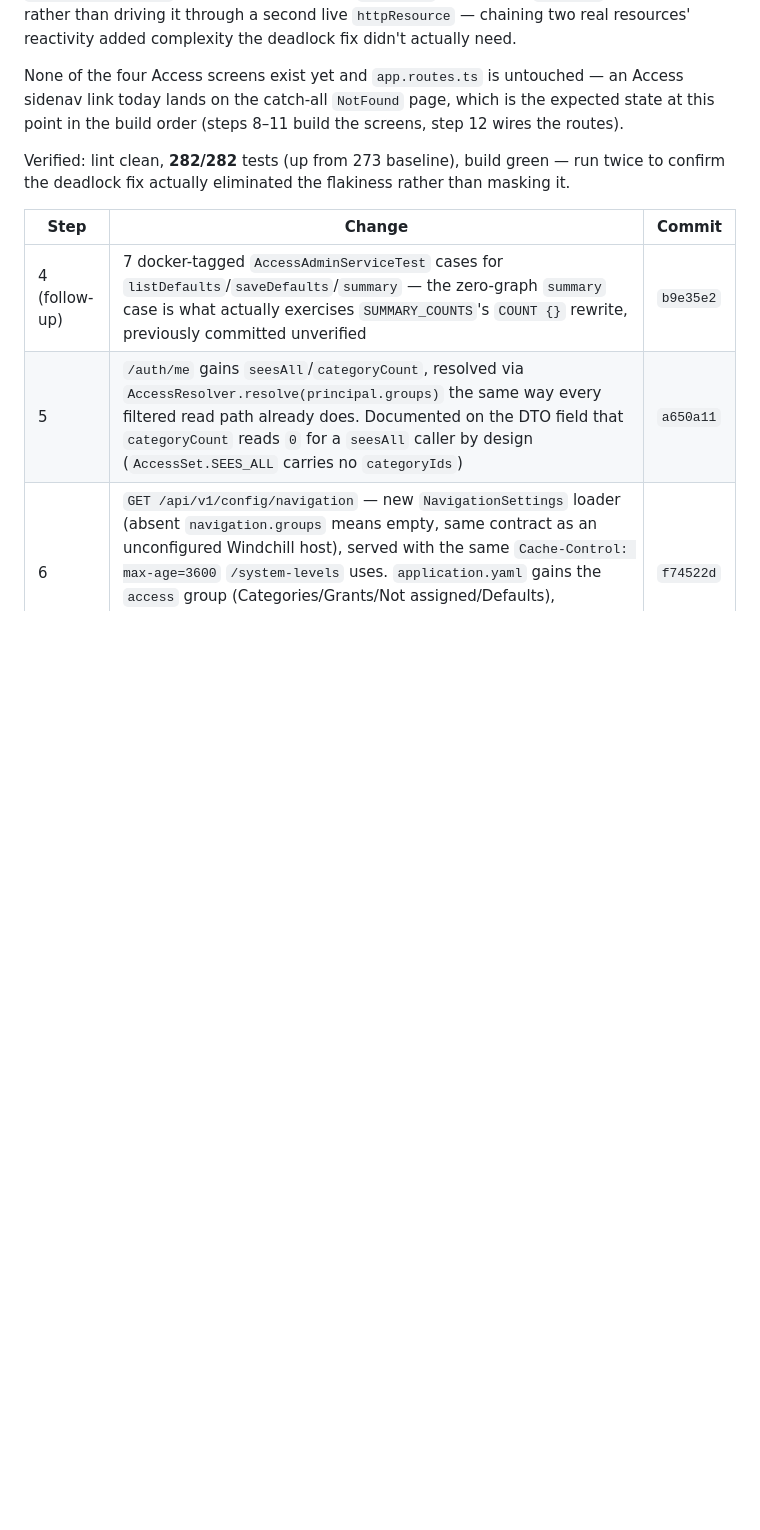
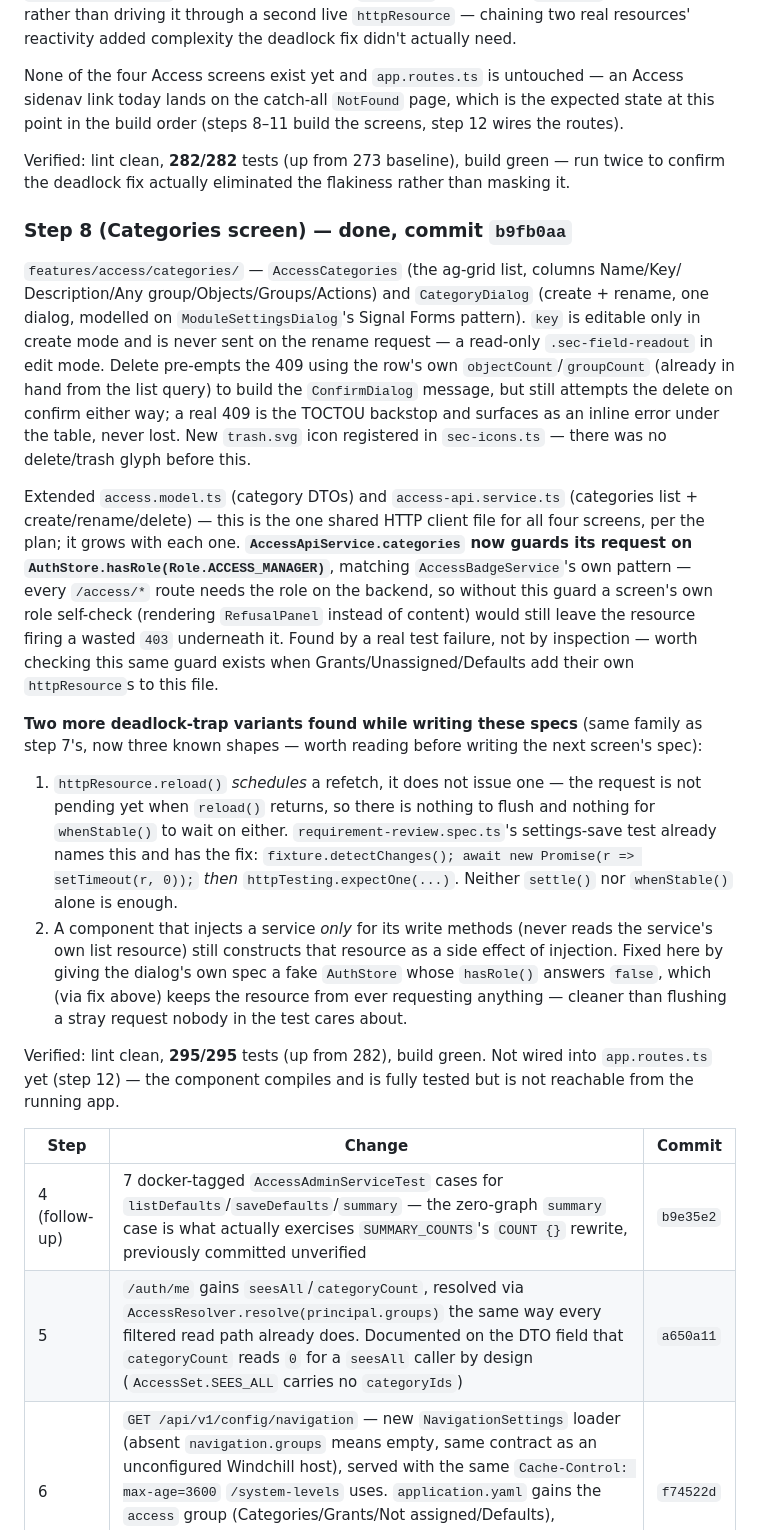
Before and after one commit to juanmr82/system-engineering-cockpit, a Markdown page: HANDOVER.md, the part around one of its changes. Drawn GitHub-style; blank space fills up the shorter version.

```diff
--- a/HANDOVER.md
+++ b/HANDOVER.md
@@ -48,6 +48,43 @@ the build order (steps 8–11 build the screens, step 12 wires the routes).
 Verified: lint clean, **282/282** tests (up from 273 baseline), build green — run twice to confirm
 the deadlock fix actually eliminated the flakiness rather than masking it.
 
+### Step 8 (Categories screen) — done, commit `b9fb0aa`
+
+`features/access/categories/` — `AccessCategories` (the ag-grid list, columns Name/Key/
+Description/Any group/Objects/Groups/Actions) and `CategoryDialog` (create + rename, one dialog,
+modelled on `ModuleSettingsDialog`'s Signal Forms pattern). `key` is editable only in create mode
+and is never sent on the rename request — a read-only `.sec-field-readout` in edit mode. Delete
+pre-empts the 409 using the row's own `objectCount`/`groupCount` (already in hand from the list
+query) to build the `ConfirmDialog` message, but still attempts the delete on confirm either way;
+a real 409 is the TOCTOU backstop and surfaces as an inline error under the table, never lost.
+New `trash.svg` icon registered in `sec-icons.ts` — there was no delete/trash glyph before this.
+
+Extended `access.model.ts` (category DTOs) and `access-api.service.ts` (categories list +
+create/rename/delete) — this is the one shared HTTP client file for all four screens, per the
+plan; it grows with each one. **`AccessApiService.categories` now guards its request on
+`AuthStore.hasRole(Role.ACCESS_MANAGER)`**, matching `AccessBadgeService`'s own pattern — every
+`/access/*` route needs the role on the backend, so without this guard a screen's own role
+self-check (rendering `RefusalPanel` instead of content) would still leave the resource firing a
+wasted `403` underneath it. Found by a real test failure, not by inspection — worth checking
+this same guard exists when Grants/Unassigned/Defaults add their own `httpResource`s to this file.
+
+**Two more deadlock-trap variants found while writing these specs** (same family as step 7's,
+now three known shapes — worth reading before writing the next screen's spec):
+1. `httpResource.reload()` *schedules* a refetch, it does not issue one — the request is not
+   pending yet when `reload()` returns, so there is nothing to flush and nothing for
+   `whenStable()` to wait on either. `requirement-review.spec.ts`'s settings-save test already
+   names this and has the fix: `fixture.detectChanges(); await new Promise(r => setTimeout(r, 0));`
+   *then* `httpTesting.expectOne(...)`. Neither `settle()` nor `whenStable()` alone is enough.
+2. A component that injects a service *only* for its write methods (never reads the service's own
+   list resource) still constructs that resource as a side effect of injection. Fixed here by
+   giving the dialog's own spec a fake `AuthStore` whose `hasRole()` answers `false`, which (via
+   fix above) keeps the resource from ever requesting anything — cleaner than flushing a stray
+   request nobody in the test cares about.
+
+Verified: lint clean, **295/295** tests (up from 282), build green. Not wired into
+`app.routes.ts` yet (step 12) — the component compiles and is fully tested but is not reachable
+from the running app.
+
 | Step | Change | Commit |
 |---|---|---|
 | 4 (follow-up) | 7 docker-tagged `AccessAdminServiceTest` cases for `listDefaults`/`saveDefaults`/`summary` — the zero-graph `summary` case is what actually exercises `SUMMARY_COUNTS`'s `COUNT {}` rewrite, previously committed unverified | `b9e35e2` |
```
Also changed, not shown: other parts of HANDOVER.md (+22 -15 lines).
